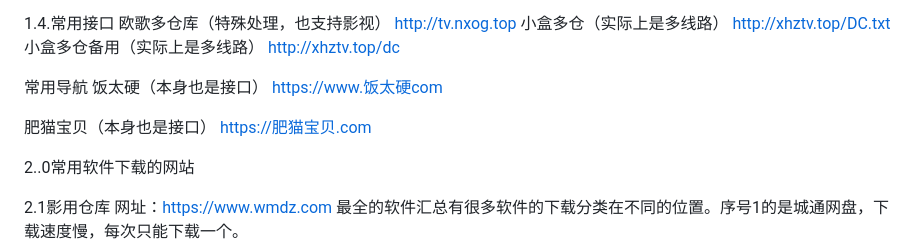
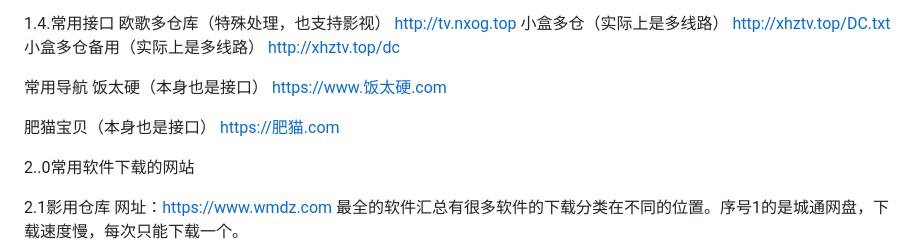
Before and after one commit to jixiejishu/jxjs.github.io, a Markdown page: README.md, the part around the change. Rendered like a GitHub page.

Commit message:
Update README.md
修改肥猫和饭太硬

```diff
--- a/README.md
+++ b/README.md
@@ -52,10 +52,10 @@ http://xhztv.top/dc
 
 常用导航
 饭太硬（本身也是接口）
-https://www.饭太硬com
+https://www.饭太硬.com
 
 肥猫宝贝（本身也是接口）
-https://肥猫宝贝.com
+https://肥猫.com
 
 
 
```
